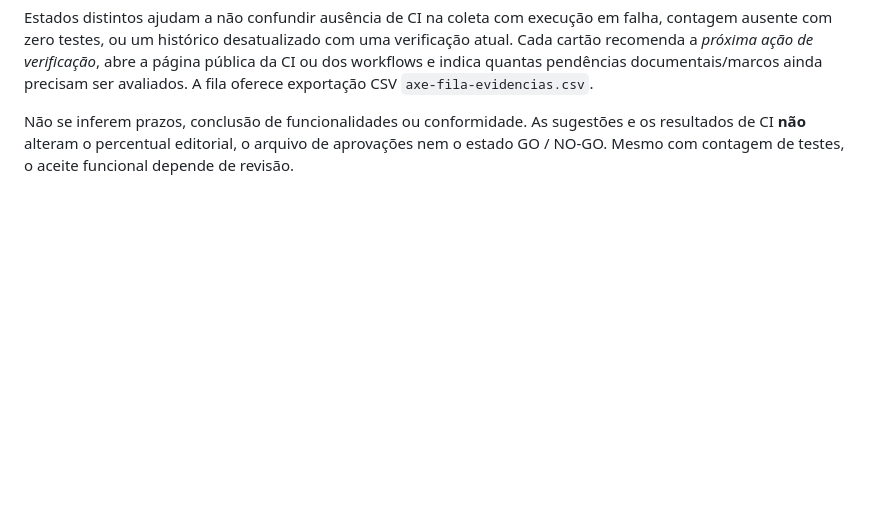
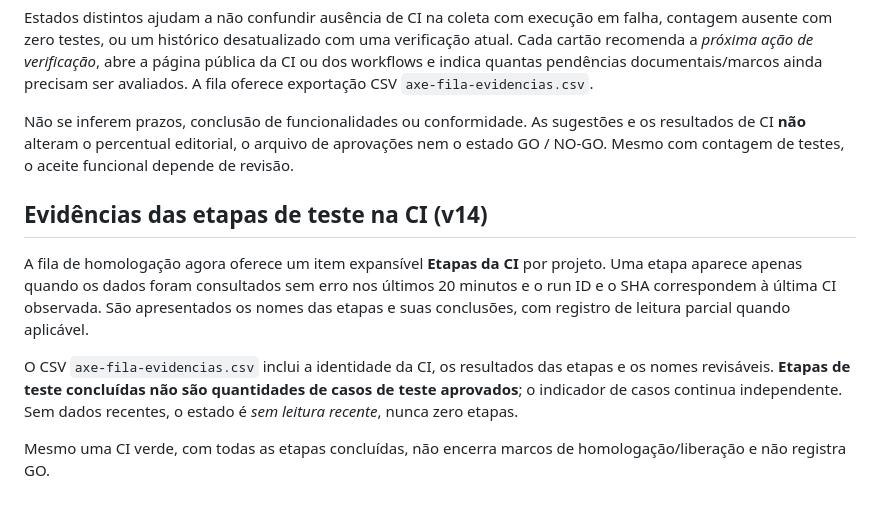
Before and after one commit to jeffaxe81/AXE, a Markdown page: PORTFOLIO.md, the part around the change. Rendered like a GitHub page; blank space fills up the shorter version.

Commit message:
docs(portfolio): document CI step evidence v14

```diff
--- a/PORTFOLIO.md
+++ b/PORTFOLIO.md
@@ -246,3 +246,11 @@ O painel **GO / NO-GO** passou a ter uma fila operacional filtrável para os qua
 Estados distintos ajudam a não confundir ausência de CI na coleta com execução em falha, contagem ausente com zero testes, ou um histórico desatualizado com uma verificação atual. Cada cartão recomenda a *próxima ação de verificação*, abre a página pública da CI ou dos workflows e indica quantas pendências documentais/marcos ainda precisam ser avaliados. A fila oferece exportação CSV `axe-fila-evidencias.csv`.
 
 Não se inferem prazos, conclusão de funcionalidades ou conformidade. As sugestões e os resultados de CI **não** alteram o percentual editorial, o arquivo de aprovações nem o estado GO / NO-GO. Mesmo com contagem de testes, o aceite funcional depende de revisão.
+
+## Evidências das etapas de teste na CI (v14)
+
+A fila de homologação agora oferece um item expansível **Etapas da CI** por projeto. Uma etapa aparece apenas quando os dados foram consultados sem erro nos últimos 20 minutos e o run ID e o SHA correspondem à última CI observada. São apresentados os nomes das etapas e suas conclusões, com registro de leitura parcial quando aplicável.
+
+O CSV `axe-fila-evidencias.csv` inclui a identidade da CI, os resultados das etapas e os nomes revisáveis. **Etapas de teste concluídas não são quantidades de casos de teste aprovados**; o indicador de casos continua independente. Sem dados recentes, o estado é *sem leitura recente*, nunca zero etapas.
+
+Mesmo uma CI verde, com todas as etapas concluídas, não encerra marcos de homologação/liberação e não registra GO.
```
